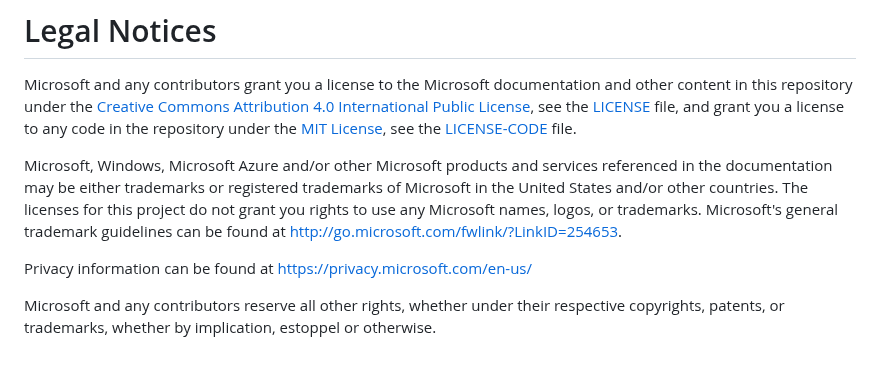
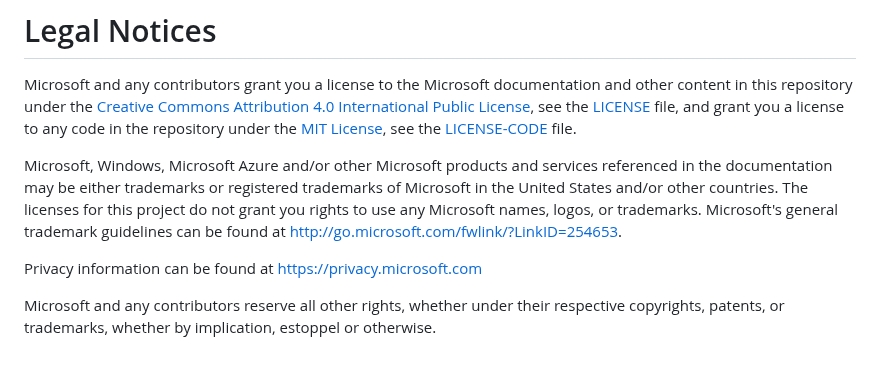
Before and after one commit to microsoft/community-content, a Markdown page: README.md, the part around the change. GitHub-like rendering.

Commit message:
Updated privacy URL

```diff
--- a/README.md
+++ b/README.md
@@ -62,7 +62,7 @@ may be either trademarks or registered trademarks of Microsoft in the United Sta
 The licenses for this project do not grant you rights to use any Microsoft names, logos, or trademarks.
 Microsoft's general trademark guidelines can be found at http://go.microsoft.com/fwlink/?LinkID=254653.
 
-Privacy information can be found at https://privacy.microsoft.com/en-us/
+Privacy information can be found at https://privacy.microsoft.com
 
 Microsoft and any contributors reserve all other rights, whether under their respective copyrights, patents,
 or trademarks, whether by implication, estoppel or otherwise.
```
